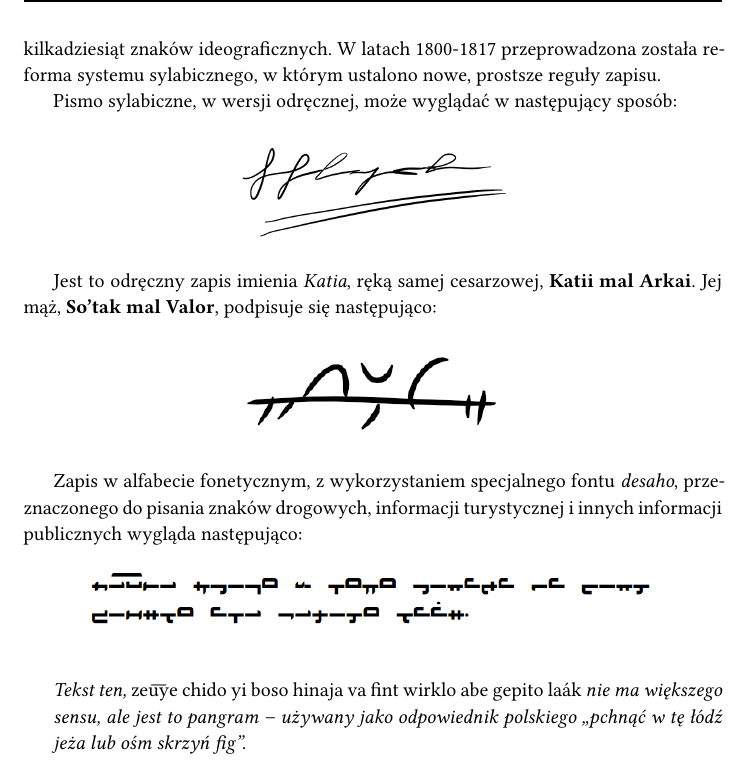
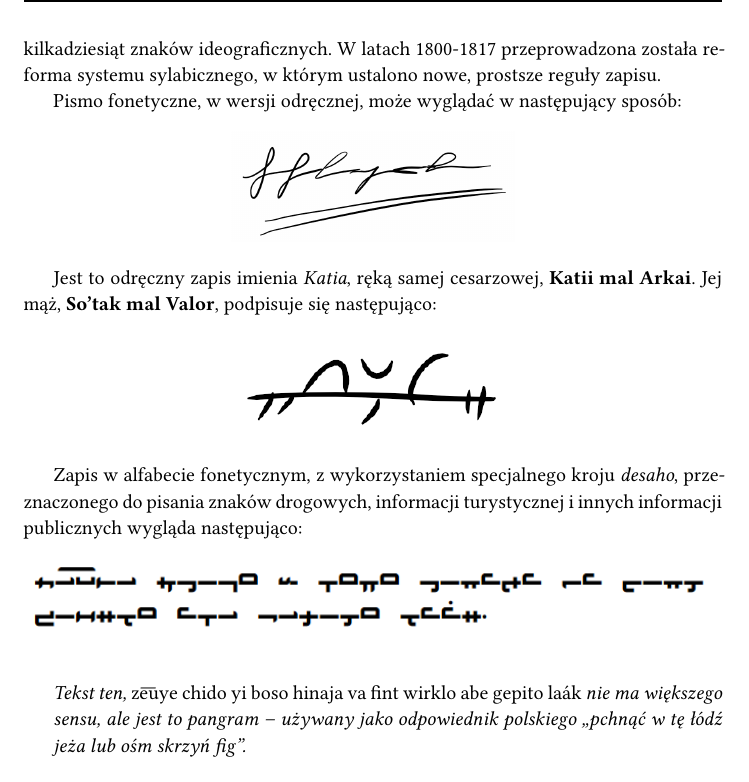
Before and after one commit to ktos/andro, a LaTeX book (main.tex, which reads history.tex): part of page 10 of 104, cut so that both start at the same text. Compiled offline with XeLaTeX.

Commit message:
Fix - Katia's signature is phonetic, not syllabic

```diff
--- a/history.tex
+++ b/history.tex
@@ -48,7 +48,7 @@ ma 24 znaki podstawowe z których składa się około 70 znaków sylabicznych;
 ma również kilkadziesiąt znaków ideograficznych. W latach 1800-1817 przeprowadzona
 została reforma systemu sylabicznego, w~którym ustalono nowe, prostsze reguły zapisu.
 
-Pismo sylabiczne, w wersji odręcznej, może wyglądać w następujący sposób:
+Pismo fonetyczne, w wersji odręcznej, może wyglądać w następujący sposób:
 
 \begin{center}
     \includegraphics[width=5cm]{katia-signature.png}
@@ -61,15 +61,15 @@ Jej mąż, \textbf{So'tak mal Valor}, podpisuje się następująco:
     \includegraphics[width=5cm]{sotak.png}
 \end{center}
 
-Zapis w alfabecie fonetycznym, z wykorzystaniem specjalnego fontu \emph{desaho},
+Zapis w alfabecie fonetycznym, z wykorzystaniem specjalnego kroju \emph{desaho},
 przeznaczonego do pisania znaków drogowych, informacji turystycznej i innych
 informacji publicznych wygląda następująco:
 
 \begin{center}
-    \includegraphics[width=10cm]{desaho.png}
+    \includegraphics[width=12cm]{desaho.png}
 \end{center}
 
-\note{Tekst ten, \emph{zeu͞ye chido yi boso hinaja va fint wirklo abe gepito laák}
+\note{Tekst ten, \emph{ze͞uye chido yi boso hinaja va fint wirklo abe gepito laák}
 nie ma większego sensu, ale jest to pangram -- używany jako odpowiednik polskiego
 ,,pchnąć w tę łódź jeża lub ośm skrzyń fig''.}
 \skipline
```
